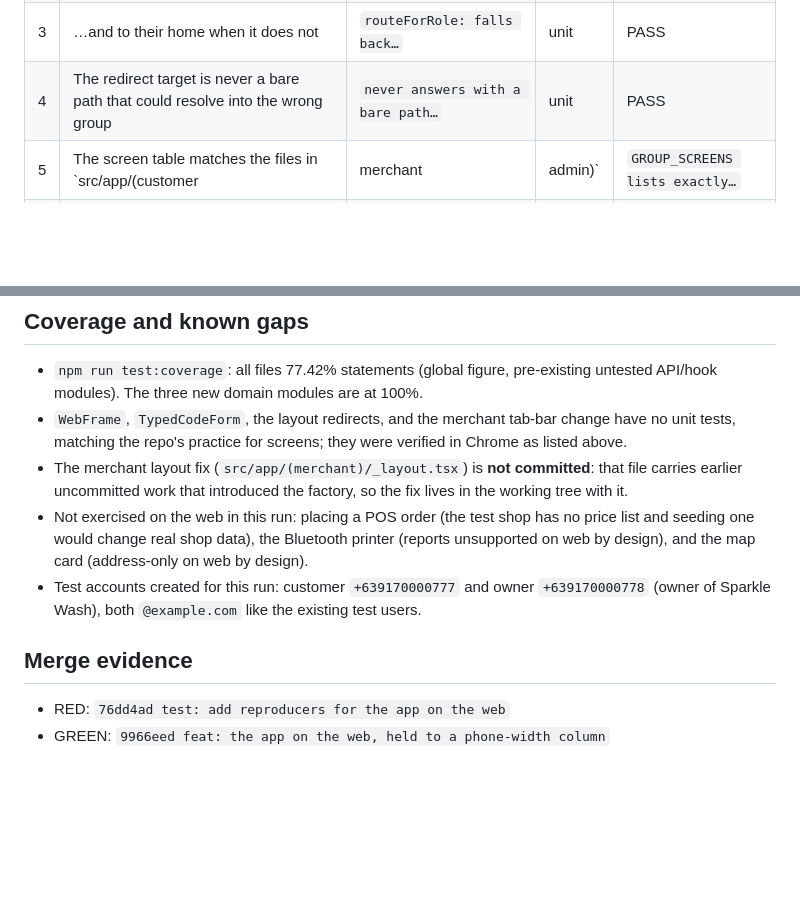
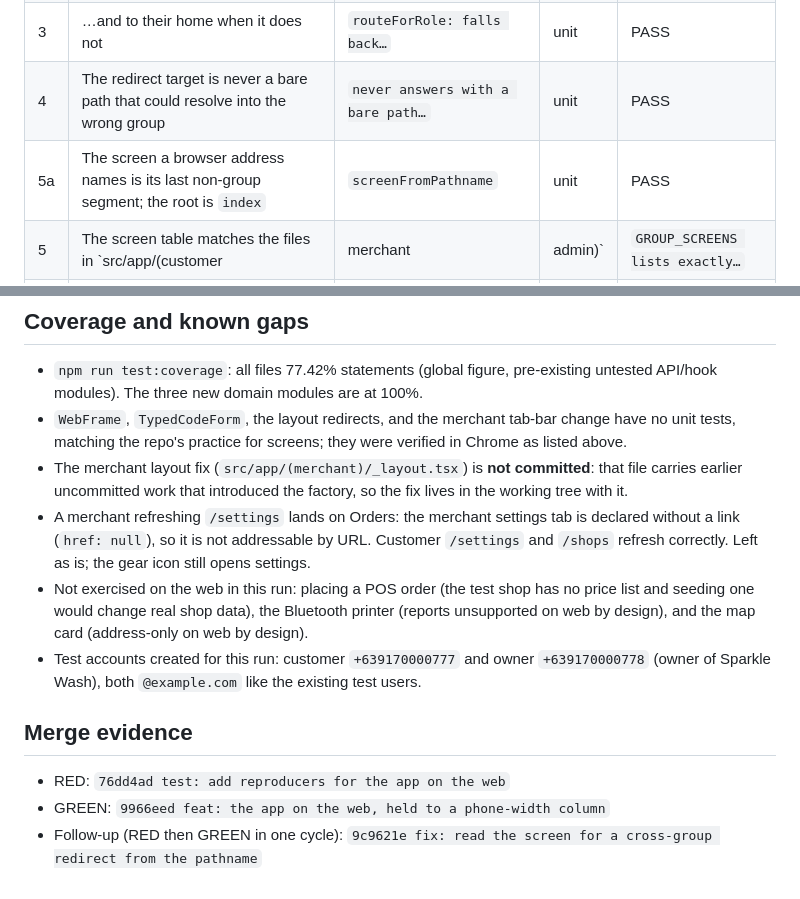
Before and after one commit to Solquia/milaundry, a Markdown page: docs/testing/app-on-the-web.tdd.md, 2 parts joined by grey strips. Drawn GitHub-style; blank space fills up the shorter version.

Commit message:
docs: note the pathname follow-up in the web evidence report
Co-Authored-By: Claude Fable 5.1 <noreply@anthropic.com>
Claude-Session: https://claude.ai/code/session_01FSWT9ev6NwCzBRrJrMfomC

```diff
--- a/docs/testing/app-on-the-web.tdd.md
+++ b/docs/testing/app-on-the-web.tdd.md
@@ -35,6 +35,7 @@
 | 2 | A wrong-role visitor is sent to the same screen inside their own group when it exists | `routeForRole: keeps the same screen…` | unit | PASS |
 | 3 | …and to their home when it does not | `routeForRole: falls back…` | unit | PASS |
 | 4 | The redirect target is never a bare path that could resolve into the wrong group | `never answers with a bare path…` | unit | PASS |
+| 5a | The screen a browser address names is its last non-group segment; the root is `index` | `screenFromPathname` | unit | PASS |
 | 5 | The screen table matches the files in `src/app/(customer|merchant|admin)` | `GROUP_SCREENS lists exactly…` | config | PASS |
 | 6 | Phones and narrow windows are never framed; wide web windows get a 480px column | `web-frame.test.ts` | unit | PASS |
 | 7 | Web uses a typed code, native uses the camera | `scanEntryMode` | unit | PASS |
@@ -45,6 +46,7 @@
 - `npm run test:coverage`: all files 77.42% statements (global figure, pre-existing untested API/hook modules). The three new domain modules are at 100%.
 - `WebFrame`, `TypedCodeForm`, the layout redirects, and the merchant tab-bar change have no unit tests, matching the repo's practice for screens; they were verified in Chrome as listed above.
 - The merchant layout fix (`src/app/(merchant)/_layout.tsx`) is **not committed**: that file carries earlier uncommitted work that introduced the factory, so the fix lives in the working tree with it.
+- A merchant refreshing `/settings` lands on Orders: the merchant settings tab is declared without a link (`href: null`), so it is not addressable by URL. Customer `/settings` and `/shops` refresh correctly. Left as is; the gear icon still opens settings.
 - Not exercised on the web in this run: placing a POS order (the test shop has no price list and seeding one would change real shop data), the Bluetooth printer (reports unsupported on web by design), and the map card (address-only on web by design).
 - Test accounts created for this run: customer `+639170000777` and owner `+639170000778` (owner of Sparkle Wash), both `@example.com` like the existing test users.
 
@@ -52,3 +54,4 @@
 
 - RED: `76dd4ad test: add reproducers for the app on the web`
 - GREEN: `9966eed feat: the app on the web, held to a phone-width column`
+- Follow-up (RED then GREEN in one cycle): `9c9621e fix: read the screen for a cross-group redirect from the pathname`
```
